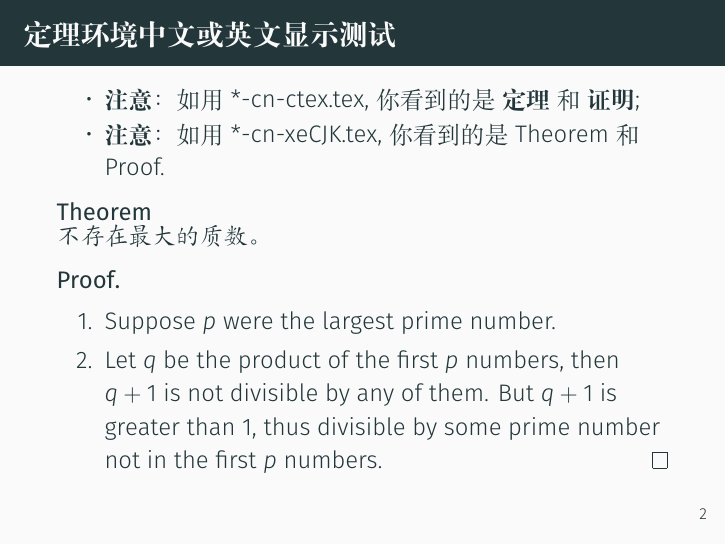
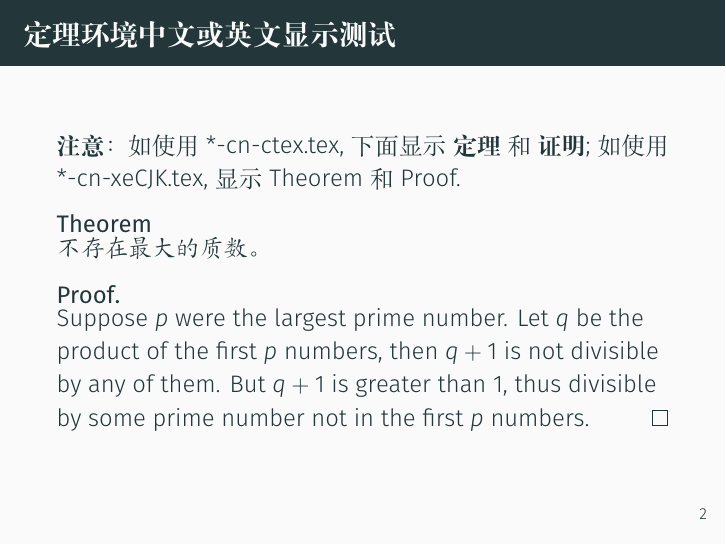
Before and after one commit to sierxue/beamer-theme-collection, LaTeX slides (beamer-metropolis/metropolis-cn-xeCJK.tex, which reads _input-tex/slides-theorem.tex): page 3 of 35. Compiled offline with XeLaTeX; a missing font is replaced by an installed copy or a similar font.

Commit message:
减少 theorem 幻灯片内容，以免挤满页面。

```diff
--- a/_input-tex/slides-theorem.tex
+++ b/_input-tex/slides-theorem.tex
@@ -1,21 +1,17 @@
-\begin{frame}
-  \frametitle{定理环境中文或英文显示测试}
-  \begin{itemize}
-      \item {\bf 注意}：如用 *-cn-ctex.tex,
-         你看到的是~{\bf 定理} 和~{\bf 证明};
-      \item {\bf 注意}：如用 *-cn-xeCJK.tex, 你看到的是 Theorem 和 Proof.
-  \end{itemize}
+\begin{frame}{定理环境中文或英文显示测试}
 
-  \begin{theorem}
+{\bf 注意}：如使用 *-cn-ctex.tex, 下面显示~{\bf 定理} 和~{\bf 证明};
+如使用 *-cn-xeCJK.tex, 显示 Theorem 和 Proof.
+
+\begin{theorem}
     不存在最大的质数。
-  \end{theorem}
-  \begin{proof}
-    \begin{enumerate}
-    \item Suppose $p$ were the largest prime number.
-    \item Let $q$ be the product of the first $p$ numbers,
-    then $q + 1$ is not divisible by any of them.
-    But $q + 1$ is greater than $1$, thus divisible by some prime
-      number not in the first $p$ numbers.\qedhere
-    \end{enumerate}
-  \end{proof}
+\end{theorem}
+
+\begin{proof}
+    Suppose $p$ were the largest prime number.
+    Let $q$ be the product of the first $p$ numbers, then $q + 1$ is not
+    divisible by any of them.
+    But $q + 1$ is greater than $1$, thus divisible by some prime number
+    not in the first $p$ numbers.\qedhere
+\end{proof}
 \end{frame}
```
